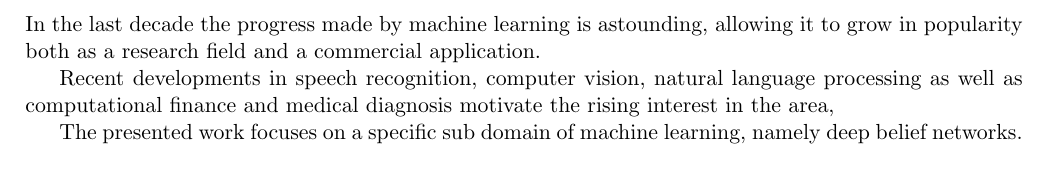
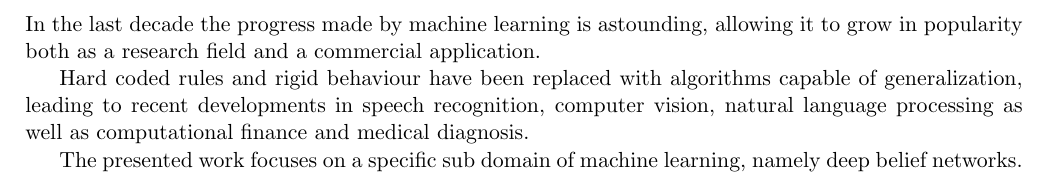
Before and after one commit to mihaelacr/pydeeplearn, a LaTeX document (report/inlatexreport.tex): part of page 5 of 19, cut so that both start at the same text. Compiled offline with pdfLaTeX.

Commit message:
more introduction

```diff
--- a/report/inlatexreport.tex
+++ b/report/inlatexreport.tex
@@ -50,7 +50,7 @@
 \section{Introduction}
   In the last decade the progress made by machine learning is astounding, allowing it to grow in popularity both as a research field  and a commercial application.
 
-  Recent developments in speech recognition, computer vision, natural language processing as well as computational finance and medical diagnosis motivate the rising interest in the area,
+  Hard coded rules and rigid behaviour have been replaced with algorithms capable of generalization, leading to recent developments in speech recognition, computer vision, natural language processing as well as computational finance and medical diagnosis.
 
   The presented work focuses on a specific sub domain of machine learning, namely deep belief networks.
 
```
